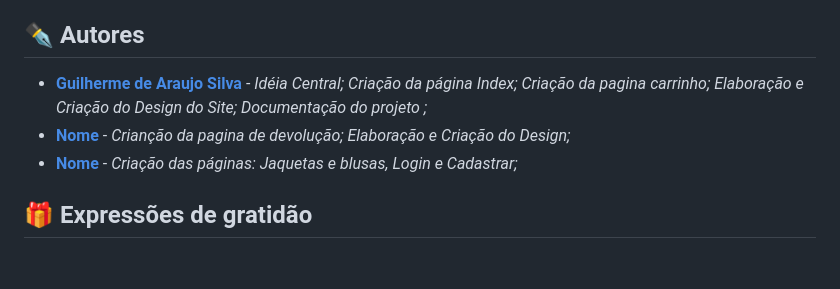
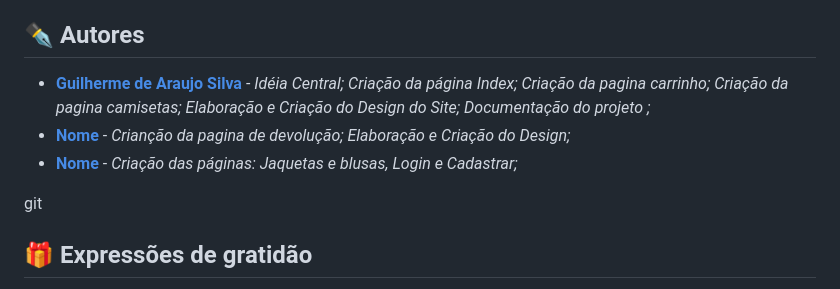
Before and after one commit to input-name-Guilherme-araujo/Pi-1-semestre---DSM, a Markdown page: README.md, the part around the change. Rendered like a GitHub page; blank space fills up the shorter version.

Commit message:
Atualização do readme

```diff
--- a/README.md
+++ b/README.md
@@ -77,12 +77,12 @@ Linguagens, Frameworks e API's:
 
 ## ✒️ Autores
 
-* **[Guilherme de Araujo Silva](https://github.com/input-name-Guilherme-araujo)** - *Idéia Central; Criação da página Index; Criação da pagina carrinho; Elaboração e Criação do Design do Site; Documentação do projeto ;*
+* **[Guilherme de Araujo Silva](https://github.com/input-name-Guilherme-araujo)** - *Idéia Central; Criação da página Index; Criação da pagina carrinho; Criação da pagina camisetas; Elaboração e Criação do Design do Site; Documentação do projeto ;*
 * **[Nome](link_github)** - *Crianção da pagina de devolução;  Elaboração e Criação do Design;*
 * **[Nome](link_github)** - *Criação das páginas: Jaquetas e blusas, Login e Cadastrar;*
 
 
-
+git
 ## 🎁 Expressões de gratidão
 
 * Agradecemos a todos os professores que nos ministraram o curso durante o primeiro semestre, especialmente aos professores que nos ministraram as disciplinas fundamentais para o desenvolvimento desse projeto:
```
